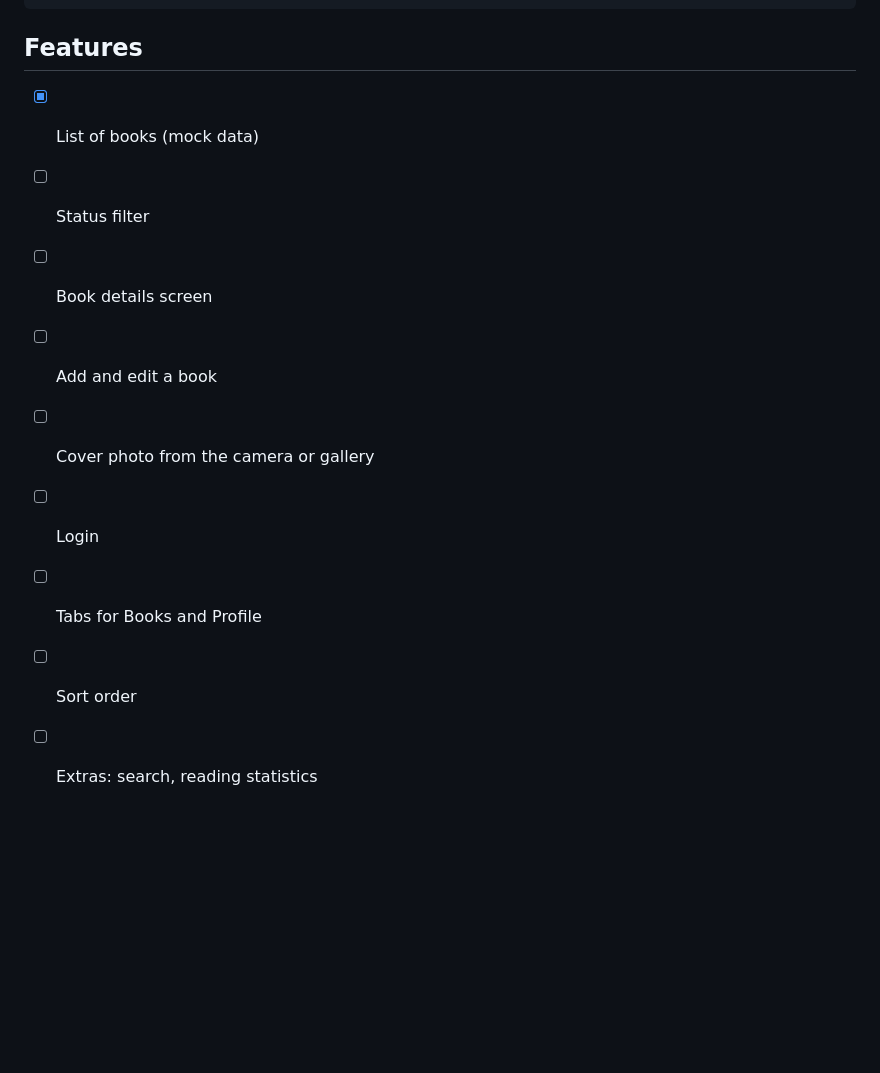
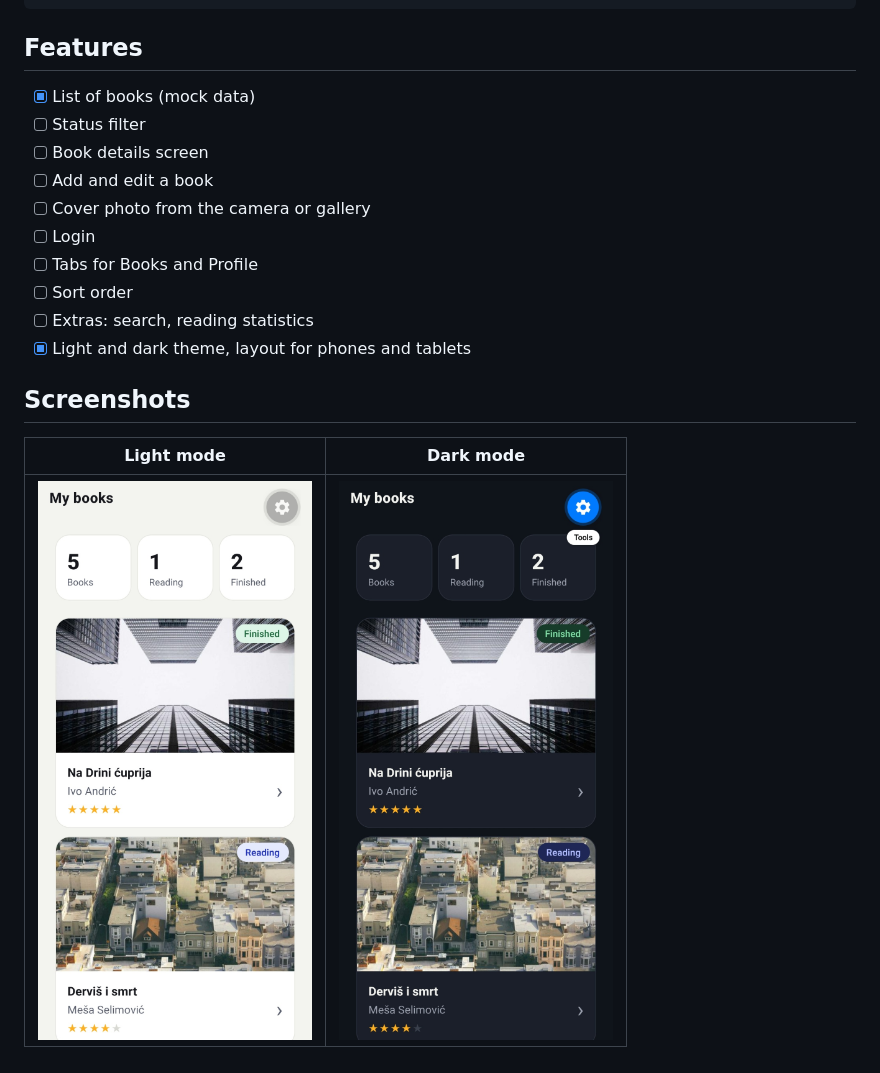
Before and after one commit to BakirBrulicIBU/next-chapter, a Markdown page: README.md, the part around the change. Rendered like a GitHub page; pictures changed too: docs/home-dark.jpg (added), docs/home-light.jpg (added); blank space fills up the shorter version.

Commit message:
Add light and dark screenshots to README

```diff
--- a/README.md
+++ b/README.md
@@ -13,7 +13,7 @@ npx expo start
 
 ## Features
 
-- [X] List of books (mock data)
+- [x] List of books (mock data)
 - [ ] Status filter
 - [ ] Book details screen
 - [ ] Add and edit a book
@@ -22,3 +22,10 @@ npx expo start
 - [ ] Tabs for Books and Profile
 - [ ] Sort order
 - [ ] Extras: search, reading statistics
+- [x] Light and dark theme, layout for phones and tablets
+
+## Screenshots
+
+| Light mode                                 | Dark mode                                |
+| ------------------------------------------ | ---------------------------------------- |
+| ![Home in light mode](docs/home-light.jpg) | ![Home in dark mode](docs/home-dark.jpg) |
```
